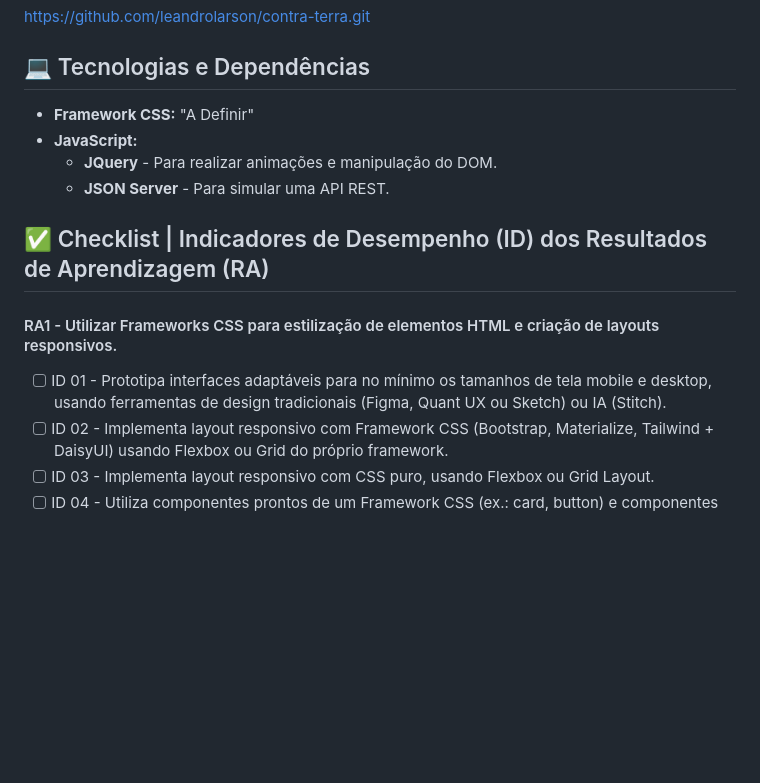
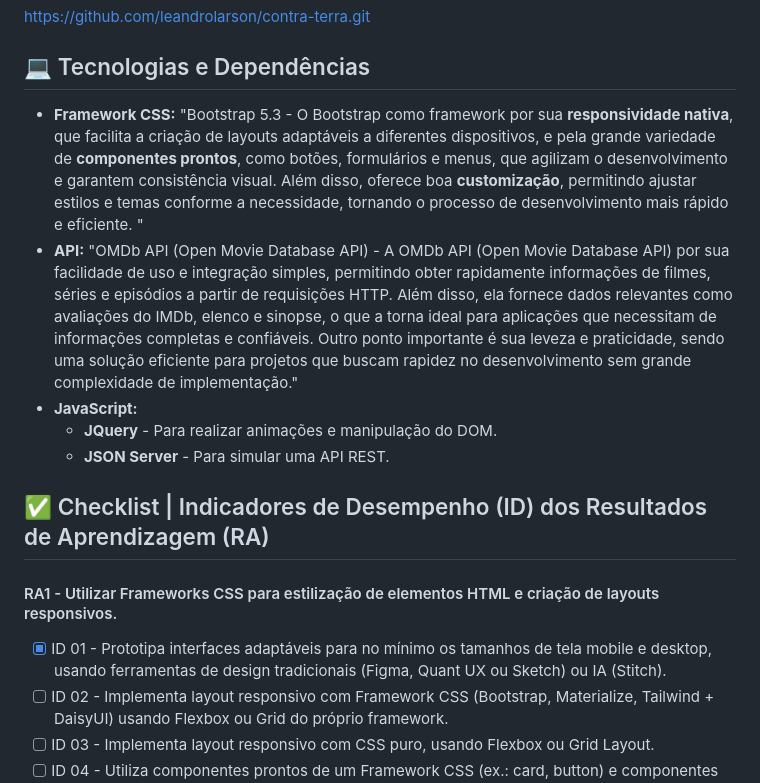
Before and after one commit to leandrolarson/contra-terra, a Markdown page: README.md, the part around the change. Rendered like a GitHub page; blank space fills up the shorter version.

```diff
--- a/README.md
+++ b/README.md
@@ -24,7 +24,9 @@ https://github.com/leandrolarson/contra-terra.git
 
 ## 💻 Tecnologias e Dependências
 
-- **Framework CSS:** "A Definir"
+- **Framework CSS:** "Bootstrap 5.3 - O Bootstrap como framework por sua **responsividade nativa**, que facilita a criação de layouts adaptáveis a diferentes dispositivos, e pela grande variedade de **componentes prontos**, como botões, formulários e menus, que agilizam o desenvolvimento e garantem consistência visual. Além disso, oferece boa **customização**, permitindo ajustar estilos e temas conforme a necessidade, tornando o processo de desenvolvimento mais rápido e eficiente.
+  "
+- **API:** "OMDb API (Open Movie Database API) - A OMDb API (Open Movie Database API) por sua facilidade de uso e integração simples, permitindo obter rapidamente informações de filmes, séries e episódios a partir de requisições HTTP. Além disso, ela fornece dados relevantes como avaliações do IMDb, elenco e sinopse, o que a torna ideal para aplicações que necessitam de informações completas e confiáveis. Outro ponto importante é sua leveza e praticidade, sendo uma solução eficiente para projetos que buscam rapidez no desenvolvimento sem grande complexidade de implementação."
 - **JavaScript:**
   - **JQuery** - Para realizar animações e manipulação do DOM.
   - **JSON Server** - Para simular uma API REST.
@@ -33,7 +35,7 @@ https://github.com/leandrolarson/contra-terra.git
 
 #### RA1 - Utilizar Frameworks CSS para estilização de elementos HTML e criação de layouts responsivos.
 
-- [ ] ID 01 - Prototipa interfaces adaptáveis para no mínimo os tamanhos de tela mobile e desktop, usando ferramentas de design tradicionais (Figma, Quant UX ou Sketch) ou IA (Stitch).
+- [x] ID 01 - Prototipa interfaces adaptáveis para no mínimo os tamanhos de tela mobile e desktop, usando ferramentas de design tradicionais (Figma, Quant UX ou Sketch) ou IA (Stitch).
 - [ ] ID 02 - Implementa layout responsivo com Framework CSS (Bootstrap, Materialize, Tailwind + DaisyUI) usando Flexbox ou Grid do próprio framework.
 - [ ] ID 03 - Implementa layout responsivo com CSS puro, usando Flexbox ou Grid Layout.
 - [ ] ID 04 - Utiliza componentes prontos de um Framework CSS (ex.: card, button) e componentes JavaScript do framework (ex.: modal, carousel).
```
Also changed, not shown: docs/spec.md (+60 -52 lines).
